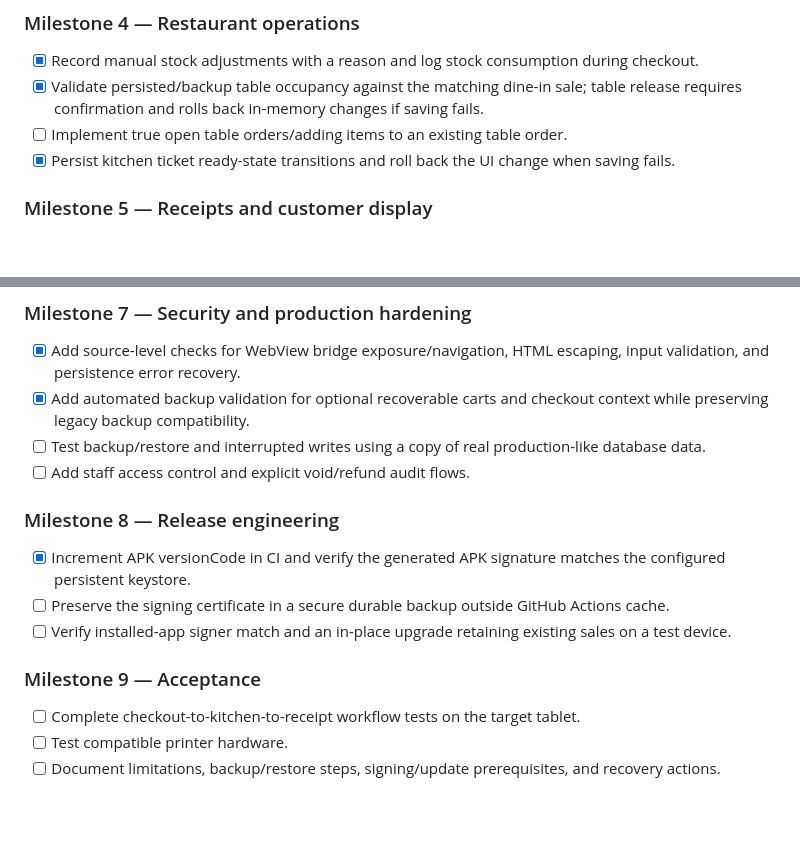
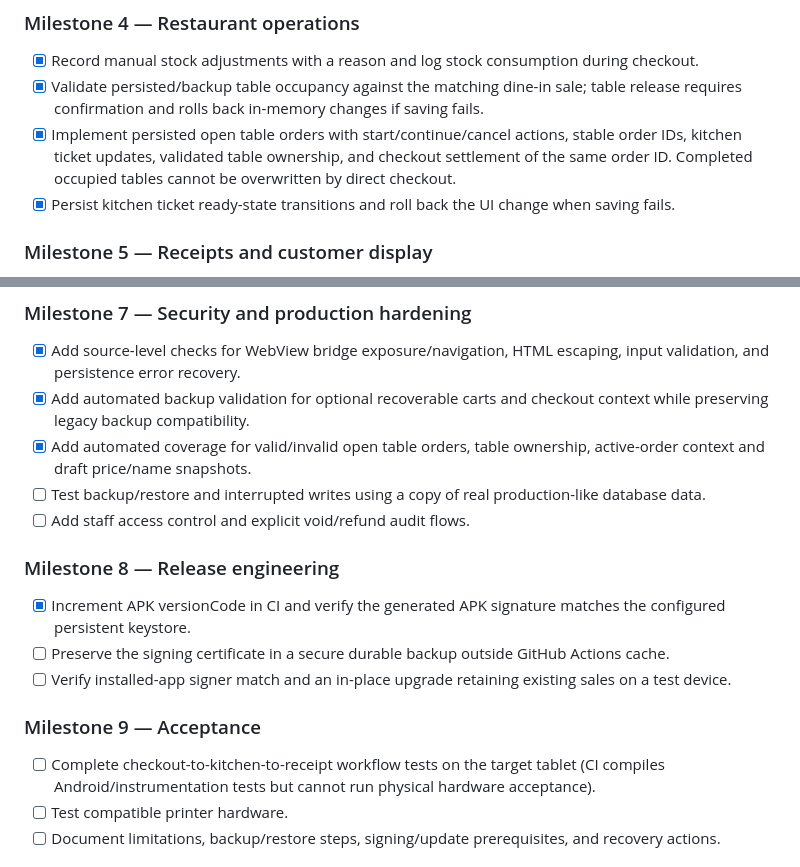
Before and after one commit to mizzysbistro/modern-restaurant-pos, a Markdown page: PROJECT_STATUS.md, 2 parts joined by grey strips. Drawn GitHub-style; blank space fills up the shorter version.

Commit message:
Record verified open-table and report milestones

```diff
--- a/PROJECT_STATUS.md
+++ b/PROJECT_STATUS.md
@@ -46,7 +46,7 @@ Last reviewed: 2026-10-16
 ### Milestone 4 — Restaurant operations
 - [x] Record manual stock adjustments with a reason and log stock consumption during checkout.
 - [x] Validate persisted/backup table occupancy against the matching dine-in sale; table release requires confirmation and rolls back in-memory changes if saving fails.
-- [ ] Implement true open table orders/adding items to an existing table order.
+- [x] Implement persisted open table orders with start/continue/cancel actions, stable order IDs, kitchen ticket updates, validated table ownership, and checkout settlement of the same order ID. Completed occupied tables cannot be overwritten by direct checkout.
 - [x] Persist kitchen ticket ready-state transitions and roll back the UI change when saving fails.
 
 ### Milestone 5 — Receipts and customer display
@@ -62,6 +62,7 @@ Last reviewed: 2026-10-16
 ### Milestone 7 — Security and production hardening
 - [x] Add source-level checks for WebView bridge exposure/navigation, HTML escaping, input validation, and persistence error recovery.
 - [x] Add automated backup validation for optional recoverable carts and checkout context while preserving legacy backup compatibility.
+- [x] Add automated coverage for valid/invalid open table orders, table ownership, active-order context and draft price/name snapshots.
 - [ ] Test backup/restore and interrupted writes using a copy of real production-like database data.
 - [ ] Add staff access control and explicit void/refund audit flows.
 
@@ -71,7 +72,7 @@ Last reviewed: 2026-10-16
 - [ ] Verify installed-app signer match and an in-place upgrade retaining existing sales on a test device.
 
 ### Milestone 9 — Acceptance
-- [ ] Complete checkout-to-kitchen-to-receipt workflow tests on the target tablet.
+- [ ] Complete checkout-to-kitchen-to-receipt workflow tests on the target tablet (CI compiles Android/instrumentation tests but cannot run physical hardware acceptance).
 - [ ] Test compatible printer hardware.
 - [ ] Document limitations, backup/restore steps, signing/update prerequisites, and recovery actions.
 
```
